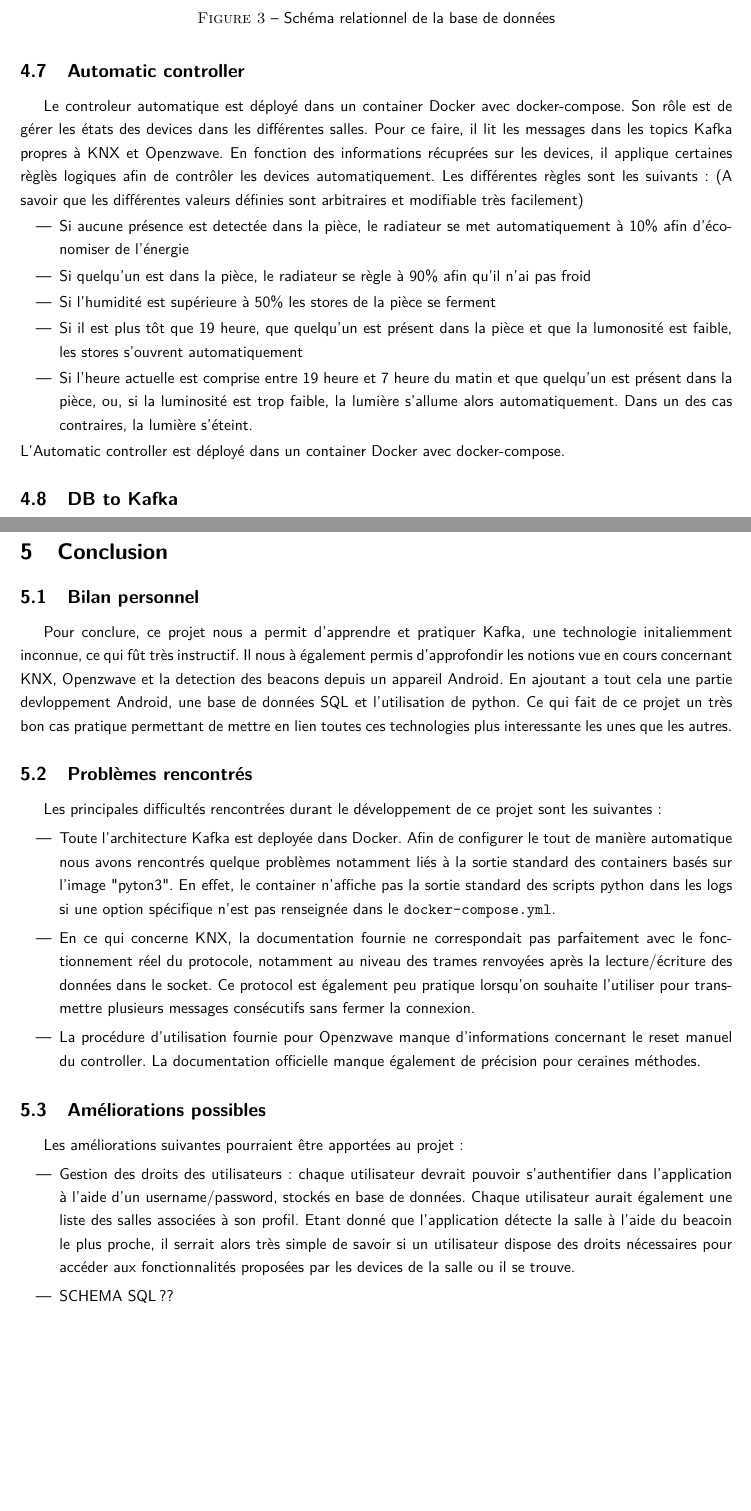
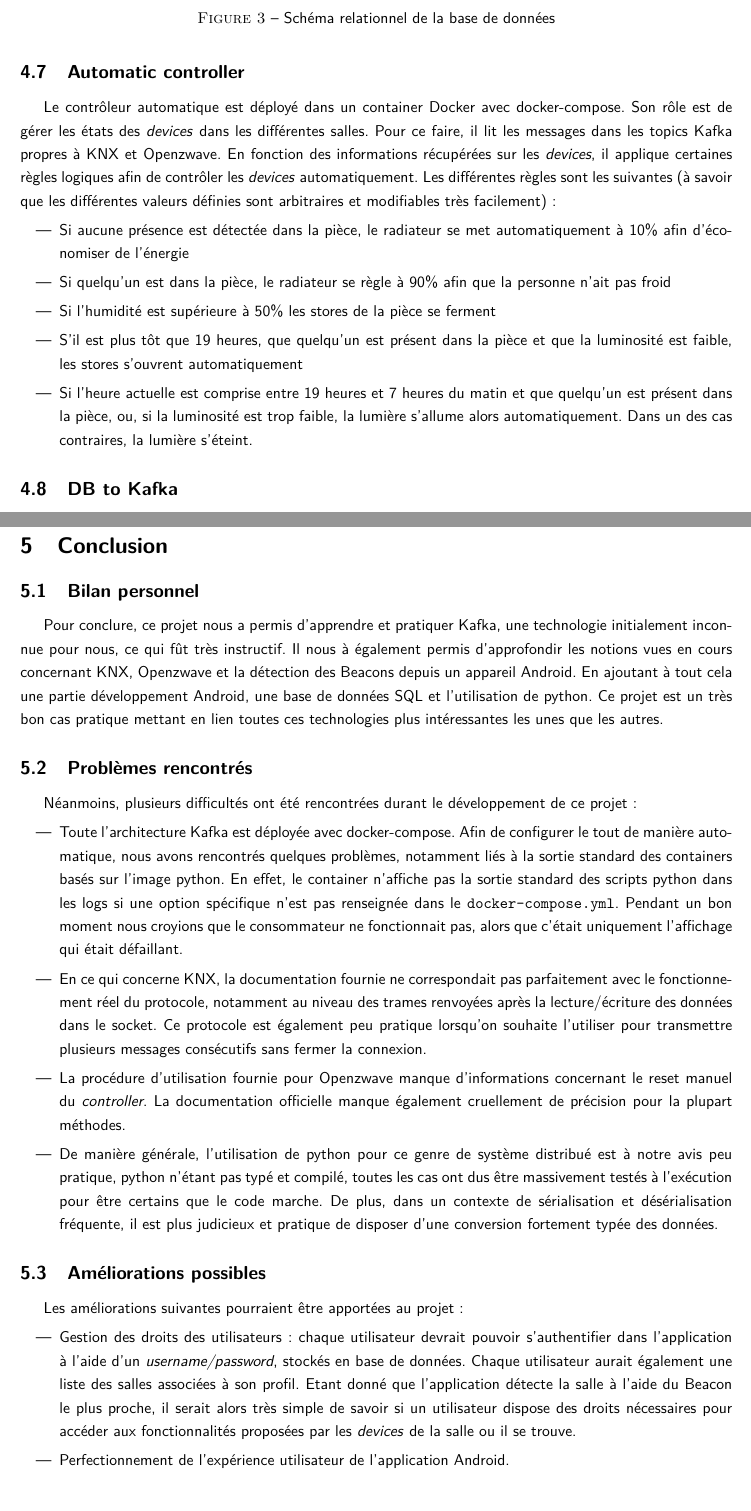
Before and after one commit to stevenliatti/SmartBuilding, a LaTeX document (doc/report.tex, which reads doc/report/conclusion.tex, doc/report/implementation.tex): two parts of pages 14 and 16 of 17 before the commit and two parts of pages 14 and 15 of 16 after it, joined at a grey line, cut so that both start at the same text. Compiled offline with XeLaTeX.

Commit message:
Conclusion done

```diff
--- a/doc/report/conclusion.tex
+++ b/doc/report/conclusion.tex
@@ -1,19 +1,19 @@
 % TODO: relire tout le fichier
 \subsection{Bilan personnel}
-Pour conclure, ce projet nous a permit d'apprendre et pratiquer Kafka, une technologie initaliemment inconnue, ce qui fût très instructif. Il nous à également permis d'approfondir les notions vue en cours concernant KNX, Openzwave et la detection des beacons depuis un appareil Android. En ajoutant a tout cela une partie devloppement Android, une base de données SQL et l'utilisation de python. Ce qui fait de ce projet un très bon cas pratique permettant de mettre en lien toutes ces technologies plus interessante les unes que les autres.
+Pour conclure, ce projet nous a permis d'apprendre et pratiquer Kafka, une technologie initialement inconnue pour nous, ce qui fût très instructif. Il nous à également permis d'approfondir les notions vues en cours concernant KNX, Openzwave et la détection des Beacons depuis un appareil Android. En ajoutant à tout cela une partie développement Android, une base de données SQL et l'utilisation de python. Ce projet est un très bon cas pratique mettant en lien toutes ces technologies plus intéressantes les unes que les autres.
 
 \subsection{Problèmes rencontrés}
-Les principales difficultés rencontrées durant le développement de ce projet sont les suivantes :
+Néanmoins, plusieurs difficultés ont été rencontrées durant le développement de ce projet :
 \begin{itemize}
-    \item Toute l'architecture Kafka est deployée dans Docker. Afin de configurer le tout de manière automatique nous avons rencontrés quelque problèmes notamment liés à la sortie standard des containers basés sur l'image "pyton3". En effet, le container n'affiche pas la sortie standard des scripts python dans les logs si une option spécifique n'est pas renseignée dans le \mintinline{text}{docker-compose.yml}.
-    \item En ce qui concerne KNX, la documentation fournie ne correspondait pas parfaitement avec le fonctionnement réel du protocole, notamment au niveau des trames renvoyées après la lecture/écriture des données dans le socket. Ce protocol est également peu pratique lorsqu'on souhaite l'utiliser pour transmettre plusieurs messages consécutifs sans fermer la connexion.
-    \item La procédure d'utilisation fournie pour Openzwave manque d'informations concernant le reset manuel du controller. La documentation officielle manque également de précision pour ceraines méthodes.
+    \item Toute l'architecture Kafka est déployée avec docker-compose. Afin de configurer le tout de manière automatique, nous avons rencontrés quelques problèmes, notamment liés à la sortie standard des containers basés sur l'image python. En effet, le container n'affiche pas la sortie standard des scripts python dans les logs si une option spécifique n'est pas renseignée dans le \mintinline{text}{docker-compose.yml}. Pendant un bon moment nous croyions que le consommateur ne fonctionnait pas, alors que c'était uniquement l'affichage qui était défaillant.
+    \item En ce qui concerne KNX, la documentation fournie ne correspondait pas parfaitement avec le fonctionnement réel du protocole, notamment au niveau des trames renvoyées après la lecture/écriture des données dans le socket. Ce protocole est également peu pratique lorsqu'on souhaite l'utiliser pour transmettre plusieurs messages consécutifs sans fermer la connexion.
+    \item La procédure d'utilisation fournie pour Openzwave manque d'informations concernant le reset manuel du \textit{controller}. La documentation officielle manque également cruellement de précision pour la plupart méthodes.
+    \item De manière générale, l'utilisation de python pour ce genre de système distribué est à notre avis peu pratique, python n'étant pas typé et compilé, toutes les cas ont dus être massivement testés à l'exécution pour être certains que le code marche. De plus, dans un contexte de sérialisation et désérialisation fréquente, il est plus judicieux et pratique de disposer d'une conversion fortement typée des données.
 \end{itemize}
 
-% TODO: améliorations
 \subsection{Améliorations possibles}
 Les améliorations suivantes pourraient être apportées au projet :
 \begin{itemize}
-    \item Gestion des droits des utilisateurs : chaque utilisateur devrait pouvoir s'authentifier dans l'application à l'aide d'un username/password, stockés en base de données. Chaque utilisateur aurait également une liste des salles associées à son profil. Etant donné que l'application détecte la salle à l'aide du beacoin le plus proche, il serrait alors très simple de savoir si un utilisateur dispose des droits nécessaires pour accéder aux fonctionnalités proposées par les devices de la salle ou il se trouve.
-    \item SCHEMA SQL ??
+    \item Gestion des droits des utilisateurs : chaque utilisateur devrait pouvoir s'authentifier dans l'application à l'aide d'un \textit{username/password}, stockés en base de données. Chaque utilisateur aurait également une liste des salles associées à son profil. Etant donné que l'application détecte la salle à l'aide du Beacon le plus proche, il serait alors très simple de savoir si un utilisateur dispose des droits nécessaires pour accéder aux fonctionnalités proposées par les \textit{devices} de la salle ou il se trouve.
+    \item Perfectionnement de l'expérience utilisateur de l'application Android.
 \end{itemize}
--- a/doc/report/implementation.tex
+++ b/doc/report/implementation.tex
@@ -415,16 +415,15 @@ Voici le diagramme représentant notre base de données :
 \end{figure}
 
 \subsection{Automatic controller}
-Le controleur automatique est déployé dans un container Docker avec docker-compose. Son rôle est de gérer les états des devices dans les différentes salles. Pour ce faire, il lit les messages dans les topics Kafka propres à KNX et Openzwave. En fonction des informations récuprées sur les devices, il applique certaines règlès logiques afin de contrôler les devices automatiquement.
-Les différentes règles sont les suivants : (A savoir que les différentes valeurs définies sont arbitraires et modifiable très facilement)
+Le contrôleur automatique est déployé dans un container Docker avec docker-compose. Son rôle est de gérer les états des \textit{devices} dans les différentes salles. Pour ce faire, il lit les messages dans les topics Kafka propres à KNX et Openzwave. En fonction des informations récupérées sur les \textit{devices}, il applique certaines règles logiques afin de contrôler les \textit{devices} automatiquement.
+Les différentes règles sont les suivantes (à savoir que les différentes valeurs définies sont arbitraires et modifiables très facilement) :
 \begin{itemize}
-  \item Si aucune présence est detectée dans la pièce, le radiateur se met automatiquement à 10\% afin d'économiser de l'énergie
-  \item Si quelqu'un est dans la pièce, le radiateur se règle à 90\% afin qu'il n'ai pas froid
+  \item Si aucune présence est détectée dans la pièce, le radiateur se met automatiquement à 10\% afin d'économiser de l'énergie
+  \item Si quelqu'un est dans la pièce, le radiateur se règle à 90\% afin que la personne n'ait pas froid
   \item Si l'humidité est supérieure à 50\% les stores de la pièce se ferment
-  \item Si il est plus tôt que 19 heure, que quelqu'un est présent dans la pièce et que la lumonosité est faible, les stores s'ouvrent automatiquement
-  \item Si l'heure actuelle est comprise entre 19 heure et 7 heure du matin et que quelqu'un est présent dans la pièce, ou, si la luminosité est trop faible, la lumière s'allume alors automatiquement. Dans un des cas contraires, la lumière s'éteint.
+  \item S'il est plus tôt que 19 heures, que quelqu'un est présent dans la pièce et que la luminosité est faible, les stores s'ouvrent automatiquement
+  \item Si l'heure actuelle est comprise entre 19 heures et 7 heures du matin et que quelqu'un est présent dans la pièce, ou, si la luminosité est trop faible, la lumière s'allume alors automatiquement. Dans un des cas contraires, la lumière s'éteint.
 \end{itemize}
-L'Automatic controller est déployé dans un container Docker avec docker-compose.
 
 \subsection{DB to Kafka}
 Pour minimiser les dépendances à la base de données pour les modules KNX, OpenZWave et Automatic controller, nous avons réalisé un connecteur, \mintinline{python}{db_to_kafka.py}, qui produit dans le topic Kafka \mintinline{text}{db} la liste de tous les \textit{devices} avec leur type effectif (KNX ou OpenZWave) et leur emplacement physique (dans quelle pièce ils se trouvent). Ainsi, les modules reliés à Kafka nécessitant les informations sur les \textit{devices} peuvent relire le topic \mintinline{text}{db} à partir de l'\textit{offset} zéro pour obtenir tous les \textit{devices}. Ce module est déployé dans un container Docker avec docker-compose.
```
Also changed, not shown: doc/report.tex (+0 -1 lines), doc/report.pdf, doc/report/implementation.tex (2 more changed lines).
